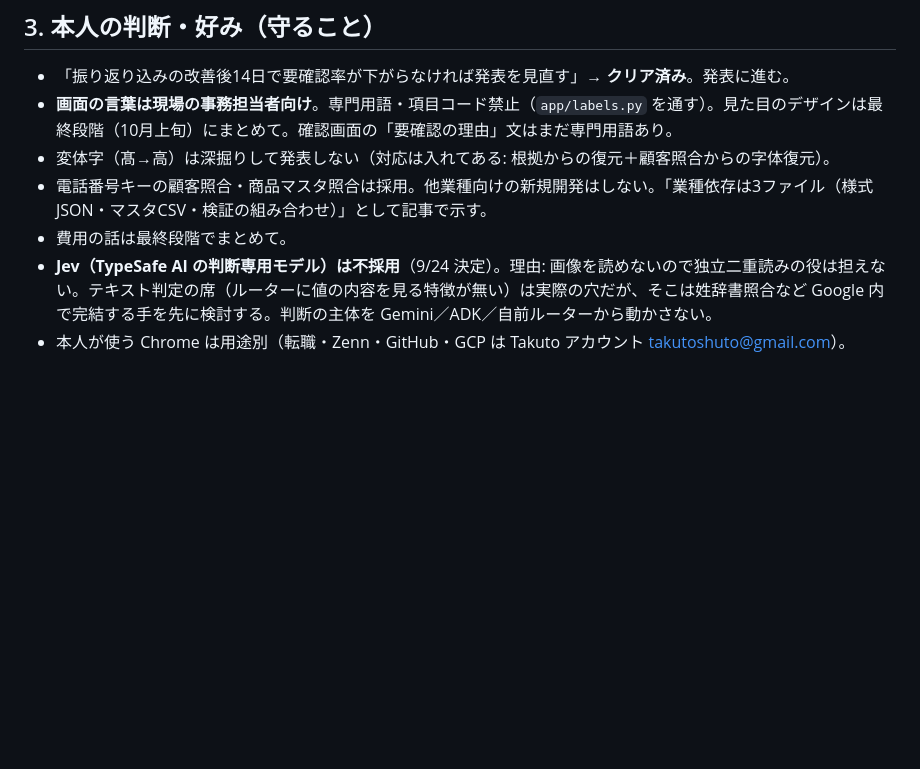
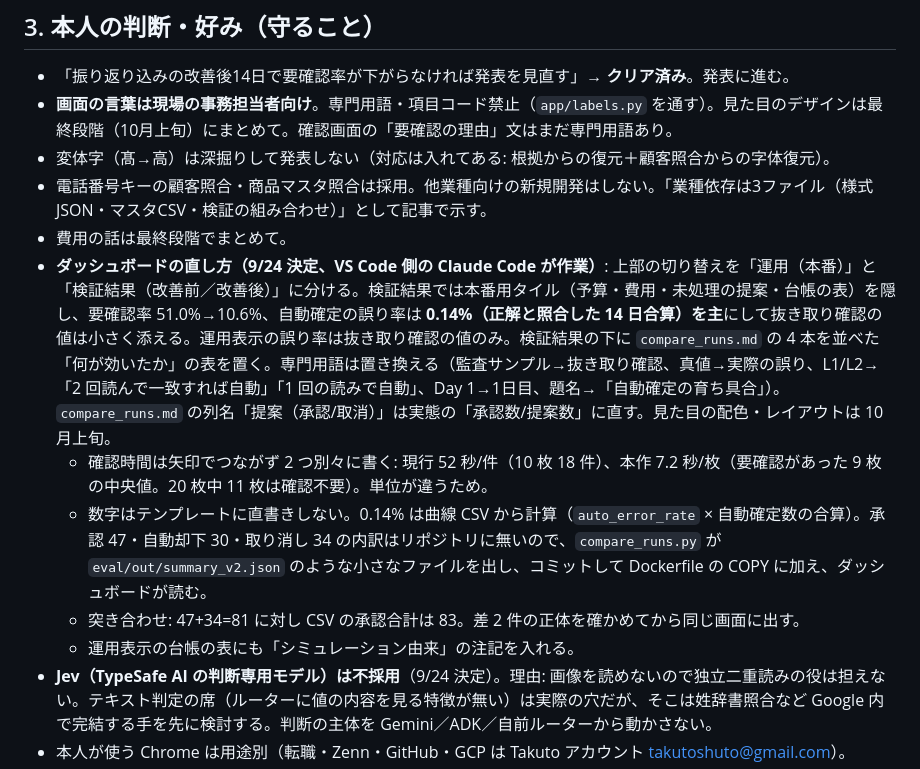
Before and after one commit to takutoshuto-hash/ocr-trust-agent, a Markdown page: HANDOVER.md, the part around the change. Drawn GitHub-style; blank space fills up the shorter version.

Commit message:
HANDOVER: record dashboard restructuring decisions (ops vs verification views, 0.14% primary, wording, data sources)
Co-Authored-By: Claude Fable 5.1 <noreply@anthropic.com>
Claude-Session: https://claude.ai/code/session_01HzZP9p6igqfF36PGp1Vtvd

```diff
--- a/HANDOVER.md
+++ b/HANDOVER.md
@@ -38,6 +38,11 @@
 - 変体字（髙→高）は深掘りして発表しない（対応は入れてある: 根拠からの復元＋顧客照合からの字体復元）。
 - 電話番号キーの顧客照合・商品マスタ照合は採用。他業種向けの新規開発はしない。「業種依存は3ファイル（様式JSON・マスタCSV・検証の組み合わせ）」として記事で示す。
 - 費用の話は最終段階でまとめて。
+- **ダッシュボードの直し方（9/24 決定、VS Code 側の Claude Code が作業）**: 上部の切り替えを「運用（本番）」と「検証結果（改善前／改善後）」に分ける。検証結果では本番用タイル（予算・費用・未処理の提案・台帳の表）を隠し、要確認率 51.0%→10.6%、自動確定の誤り率は **0.14%（正解と照合した 14 日合算）を主**にして抜き取り確認の値は小さく添える。運用表示の誤り率は抜き取り確認の値のみ。検証結果の下に `compare_runs.md` の 4 本を並べた「何が効いたか」の表を置く。専門用語は置き換える（監査サンプル→抜き取り確認、真値→実際の誤り、L1/L2→「2 回読んで一致すれば自動」「1 回の読みで自動」、Day 1→1日目、題名→「自動確定の育ち具合」）。`compare_runs.md` の列名「提案（承認/取消）」は実態の「承認数/提案数」に直す。見た目の配色・レイアウトは 10 月上旬。
+  - 確認時間は矢印でつながず 2 つ別々に書く: 現行 52 秒/件（10 枚 18 件）、本作 7.2 秒/枚（要確認があった 9 枚の中央値。20 枚中 11 枚は確認不要）。単位が違うため。
+  - 数字はテンプレートに直書きしない。0.14% は曲線 CSV から計算（`auto_error_rate` × 自動確定数の合算）。承認 47・自動却下 30・取り消し 34 の内訳はリポジトリに無いので、`compare_runs.py` が `eval/out/summary_v2.json` のような小さなファイルを出し、コミットして Dockerfile の COPY に加え、ダッシュボードが読む。
+  - 突き合わせ: 47+34=81 に対し CSV の承認合計は 83。差 2 件の正体を確かめてから同じ画面に出す。
+  - 運用表示の台帳の表にも「シミュレーション由来」の注記を入れる。
 - **Jev（TypeSafe AI の判断専用モデル）は不採用**（9/24 決定）。理由: 画像を読めないので独立二重読みの役は担えない。テキスト判定の席（ルーターに値の内容を見る特徴が無い）は実際の穴だが、そこは姓辞書照合など Google 内で完結する手を先に検討する。判断の主体を Gemini／ADK／自前ルーターから動かさない。
 - 本人が使う Chrome は用途別（転職・Zenn・GitHub・GCP は Takuto アカウント takutoshuto@gmail.com）。
 - 応答は日本語。決めごとは「まず話し合って決めてから記録」。
```
